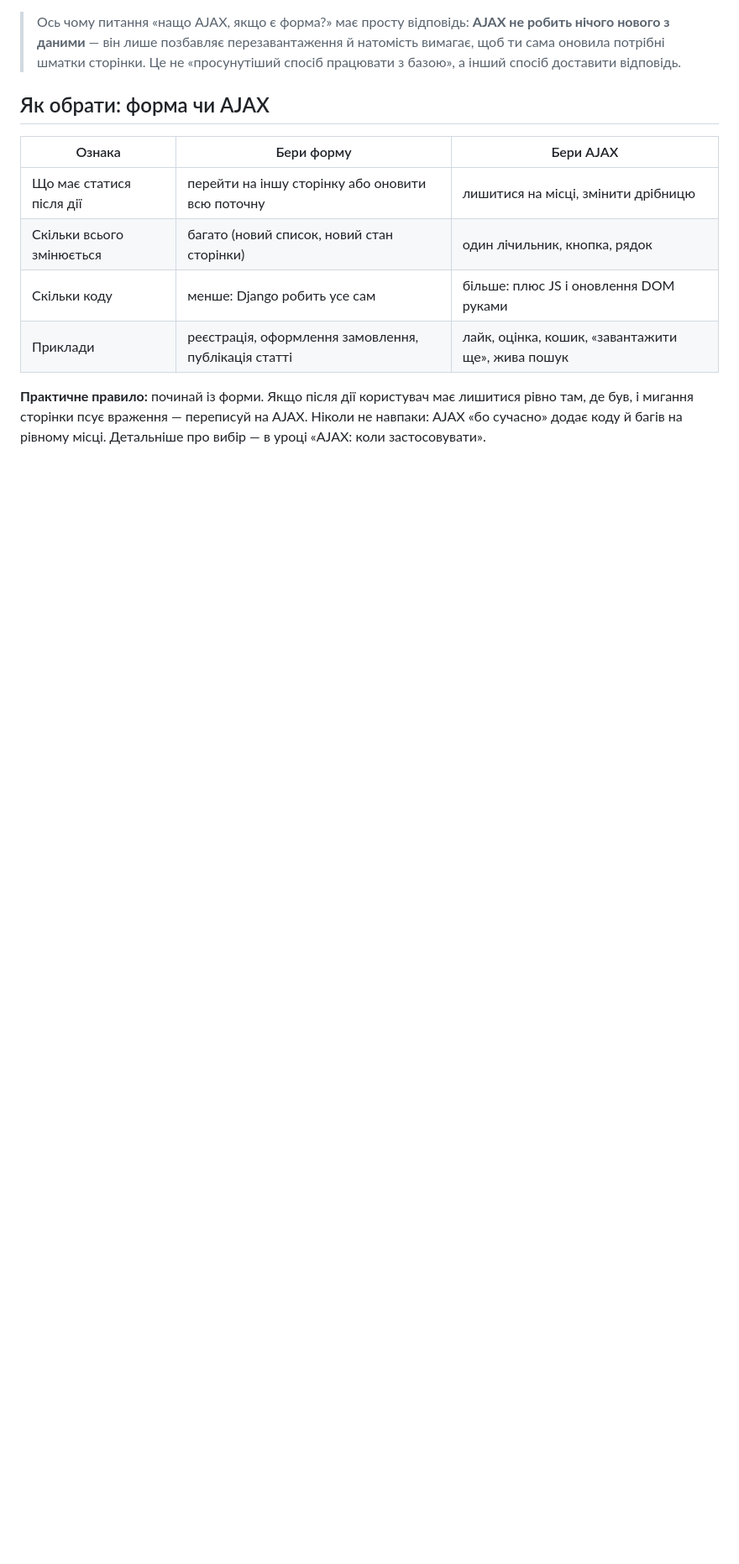
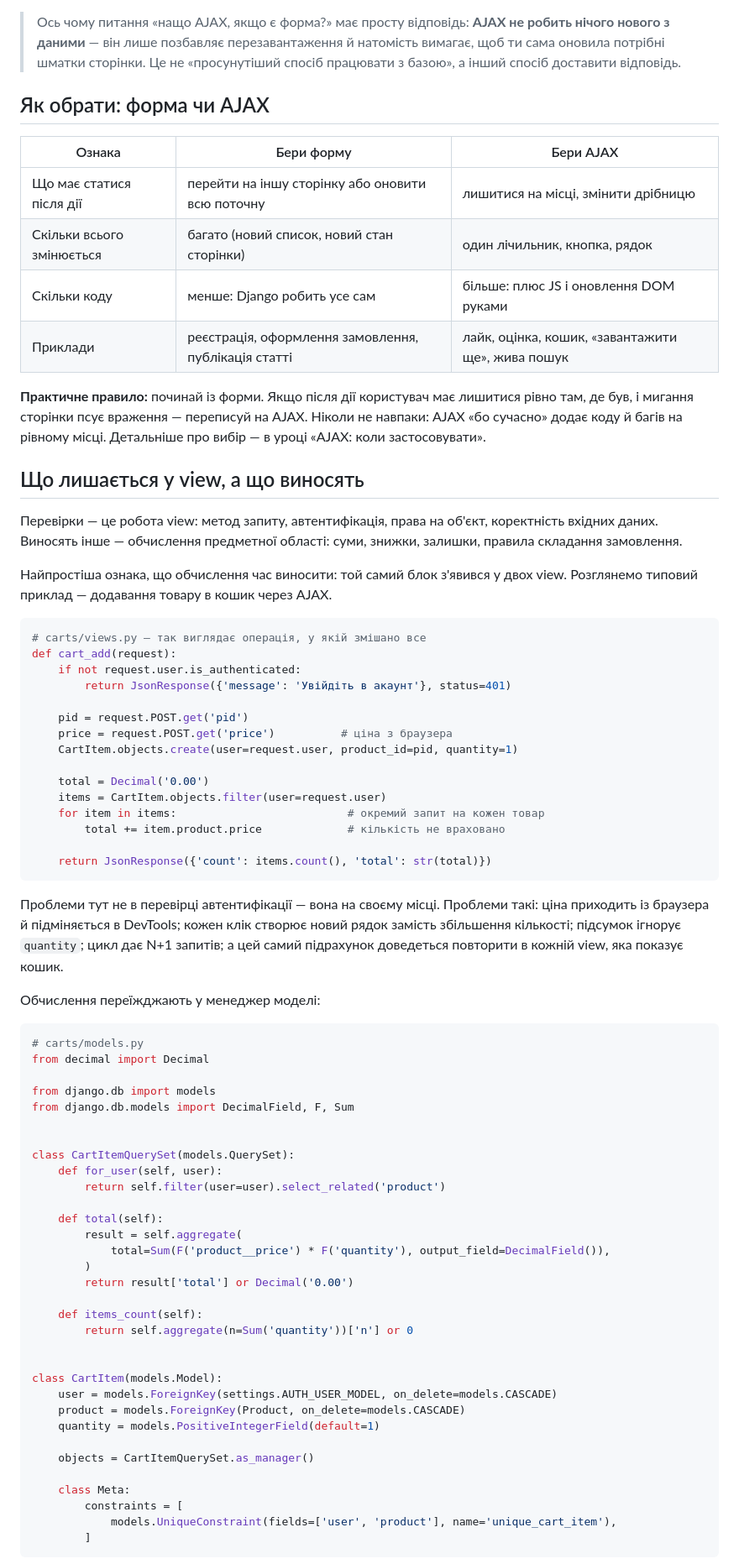
Before and after one commit to myseriousaccount/django-course, a Markdown page: content/django-crud-flow.md, the part around one of its changes. Shown at 84% size. Rendered like a GitHub page; blank space fills up the shorter version.

Commit message:
Урок «Операції з даними»: розділ про межу між перевірками й обчисленнями
Додано розбір на реальному прикладі кошика через AJAX: перевірки
(метод, автентифікація, права) лишаються у view, а підрахунок суми
переїжджає в менеджер моделі. Показано конкретні дефекти вихідного
варіанта: ціна з браузера, create замість get_or_create, ігнорування
quantity, N+1 у циклі й дублювання підрахунку в двох viewʼях.

Окремо зазначено, що AJAX на цей поділ не впливає — він змінює лише
формат відповіді й статус для неавторизованого користувача.

Co-Authored-By: Claude Opus 5 (1M context) <noreply@anthropic.com>
Claude-Session: https://claude.ai/code/session_01Lkm2e3BwF9awuHU9vdk7JK

````diff
--- a/content/django-crud-flow.md
+++ b/content/django-crud-flow.md
@@ -257,3 +257,66 @@ $('#comment-form').on('submit', function (e) {
 
 **Практичне правило:** починай із форми. Якщо після дії користувач має лишитися рівно там, де був, і мигання сторінки псує враження — переписуй на AJAX. Ніколи не навпаки: AJAX «бо сучасно» додає коду й багів на рівному місці. Детальніше про вибір — в уроці «AJAX: коли застосовувати».
 
+## Що лишається у view, а що виносять
+
+Перевірки — це робота view: метод запиту, автентифікація, права на об'єкт, коректність вхідних даних. Виносять інше — обчислення предметної області: суми, знижки, залишки, правила складання замовлення.
+
+Найпростіша ознака, що обчислення час виносити: той самий блок з'явився у двох view. Розглянемо типовий приклад — додавання товару в кошик через AJAX.
+
+```python
+# carts/views.py — так виглядає операція, у якій змішано все
+def cart_add(request):
+    if not request.user.is_authenticated:
+        return JsonResponse({'message': 'Увійдіть в акаунт'}, status=401)
+
+    pid = request.POST.get('pid')
+    price = request.POST.get('price')          # ціна з браузера
+    CartItem.objects.create(user=request.user, product_id=pid, quantity=1)
+
+    total = Decimal('0.00')
+    items = CartItem.objects.filter(user=request.user)
+    for item in items:                          # окремий запит на кожен товар
+        total += item.product.price             # кількість не враховано
+
+    return JsonResponse({'count': items.count(), 'total': str(total)})
+```
+
+Проблеми тут не в перевірці автентифікації — вона на своєму місці. Проблеми такі: ціна приходить із браузера й підміняється в DevTools; кожен клік створює новий рядок замість збільшення кількості; підсумок ігнорує `quantity`; цикл дає N+1 запитів; а цей самий підрахунок доведеться повторити в кожній view, яка показує кошик.
+
+Обчислення переїжджають у менеджер моделі:
+
+```python
+# carts/models.py
+from decimal import Decimal
+
+from django.db import models
+from django.db.models import DecimalField, F, Sum
+
+
+class CartItemQuerySet(models.QuerySet):
+    def for_user(self, user):
+        return self.filter(user=user).select_related('product')
+
+    def total(self):
+        result = self.aggregate(
+            total=Sum(F('product__price') * F('quantity'), output_field=DecimalField()),
+        )
+        return result['total'] or Decimal('0.00')
+
+    def items_count(self):
+        return self.aggregate(n=Sum('quantity'))['n'] or 0
+
+
+class CartItem(models.Model):
+    user = models.ForeignKey(settings.AUTH_USER_MODEL, on_delete=models.CASCADE)
+    product = models.ForeignKey(Product, on_delete=models.CASCADE)
+    quantity = models.PositiveIntegerField(default=1)
+
+    objects = CartItemQuerySet.as_manager()
+
+    class Meta:
+        constraints = [
+            models.UniqueConstraint(fields=['user', 'product'], name='unique_cart_item'),
+        ]
+```
+
````
Also changed, not shown: other parts of content/django-crud-flow.md (+30 -0 lines).
